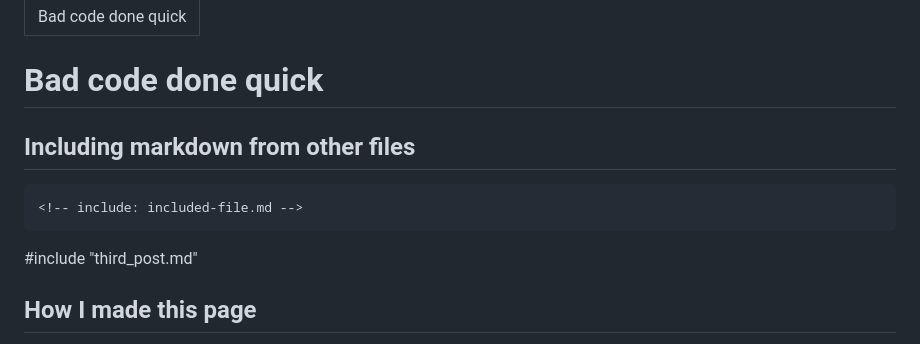
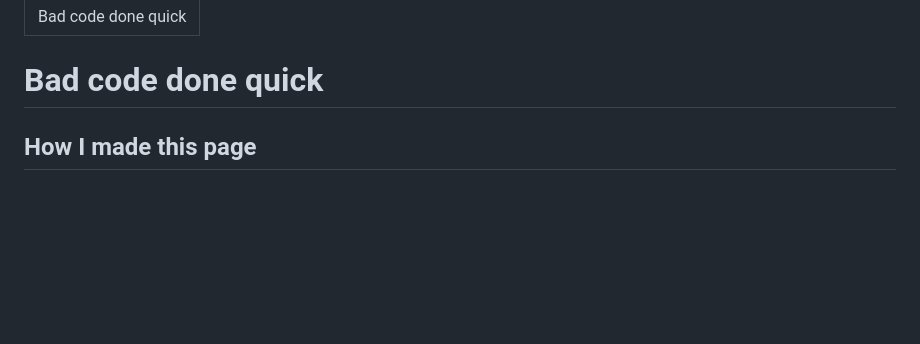
Before and after one commit to guimarais/guimarais.github.io, a Markdown page: index.md, the part around the change. Drawn GitHub-style; blank space fills up the shorter version.

Commit message:
Deleted third post

````diff
--- a/index.md
+++ b/index.md
@@ -7,14 +7,6 @@ title: Bad code done quick
 </head>
 
 # Bad code done quick
-
-## Including markdown from other files
-
-```php
-<!-- include: included-file.md -->
-```
-
-#include "third_post.md"
 
 ## How I made this page
 
````
Also changed, not shown: third_post.md (deleted, +0 -3 lines).
